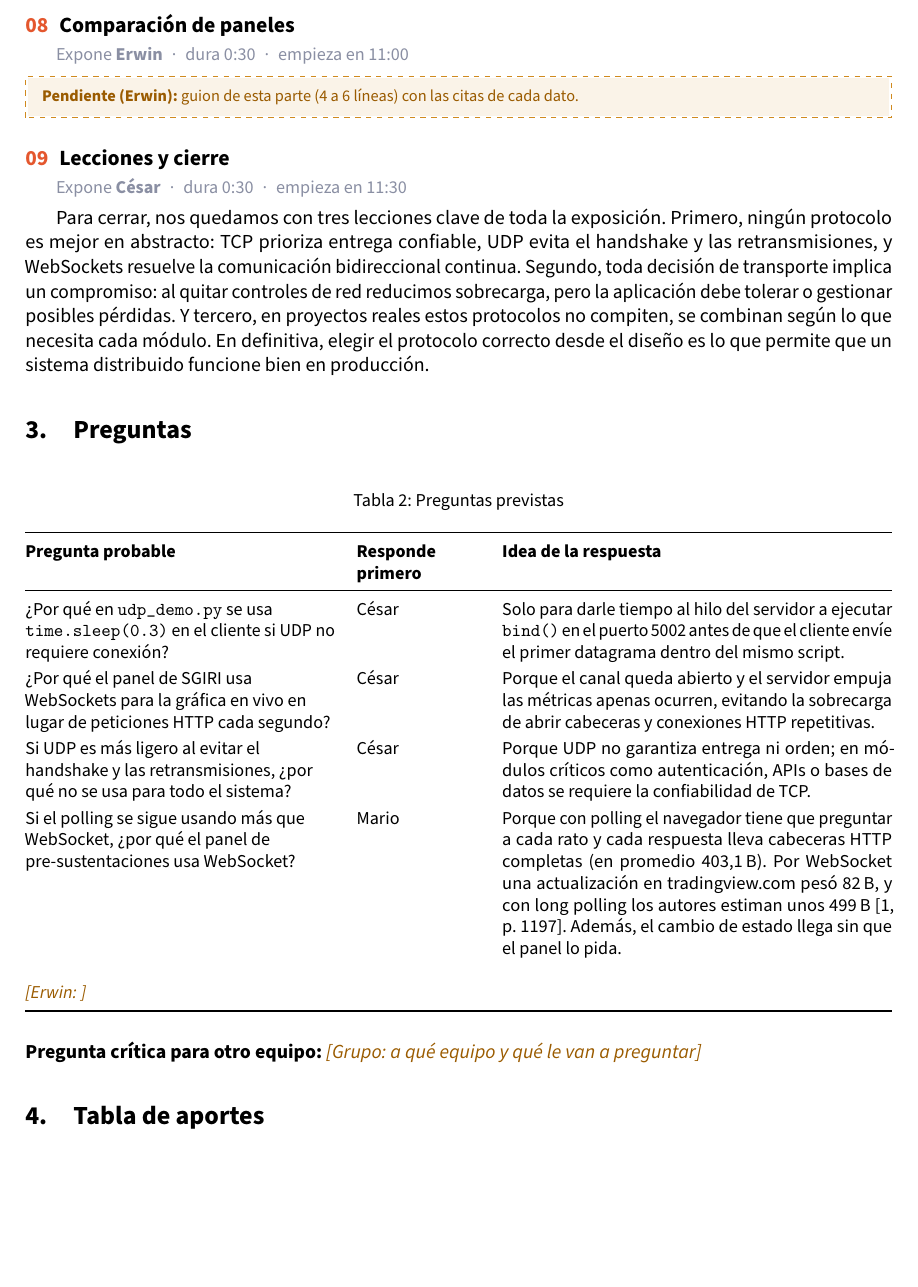
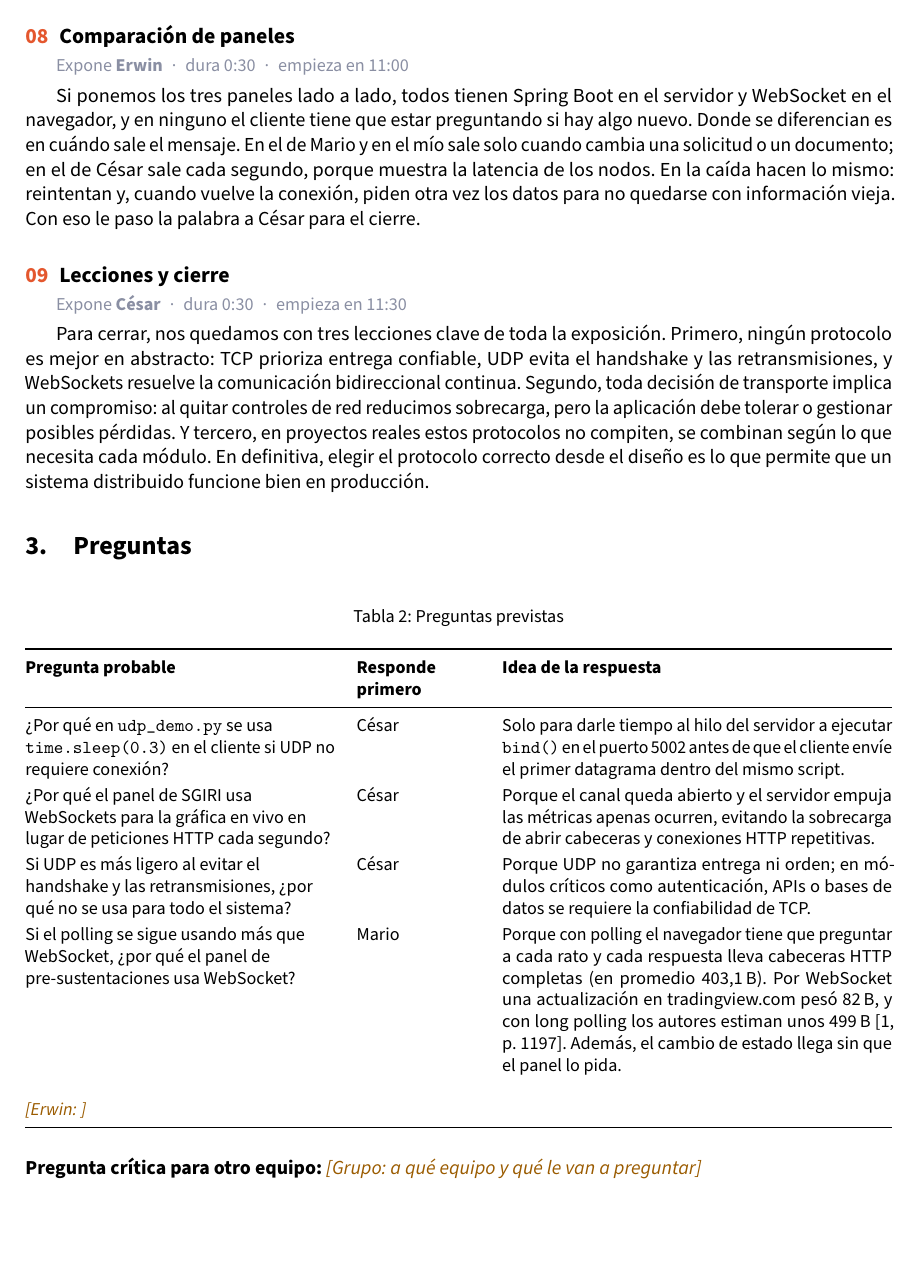
Before and after one commit to reyshadow0/isr701-exp-1, a LaTeX document (notas.tex, which reads contenido/notas/08-comparacion.tex): part of page 3 of 6, cut so that both start at the same text, the shorter picture padded with empty space. Compiled offline with pdfLaTeX.

Commit message:
Guion de la parte 8

```diff
--- a/contenido/notas/08-comparacion.tex
+++ b/contenido/notas/08-comparacion.tex
@@ -1,9 +1,7 @@
 % ---------------------------------------------------------------------
 % Parte 8 · Comparación de paneles · Erwin · 0:30 (lo edita solo Erwin)
-% Escribe lo que vas a decir, en tus palabras y en 4 a 6 líneas: es tu
-% guion, no una copia de las diapositivas. Cita cada dato (\cite[p.~X]{clave}).
-% Preguntas guía (bórralas cuando termines):
-%   - ¿En qué se parecen y en qué se diferencian los tres paneles?
-%   - ¿Qué conclusión sale de ponerlos lado a lado?
 % ---------------------------------------------------------------------
-\pendiente{Erwin}{guion de esta parte (4 a 6 líneas) con las citas de cada dato.}
+Si ponemos los tres paneles lado a lado, todos tienen Spring Boot en el servidor y WebSocket en el navegador, y en ninguno el cliente tiene que estar preguntando si hay algo nuevo.
+Donde se diferencian es en cuándo sale el mensaje. En el de Mario y en el mío sale solo cuando cambia una solicitud o un documento; en el de César sale cada segundo, porque muestra la latencia de los nodos.
+En la caída hacen lo mismo: reintentan y, cuando vuelve la conexión, piden otra vez los datos para no quedarse con información vieja.
+Con eso le paso la palabra a César para el cierre.
```
